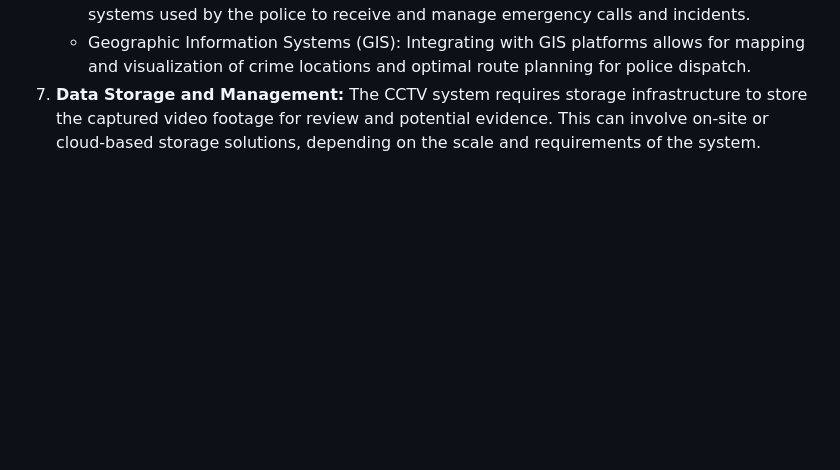
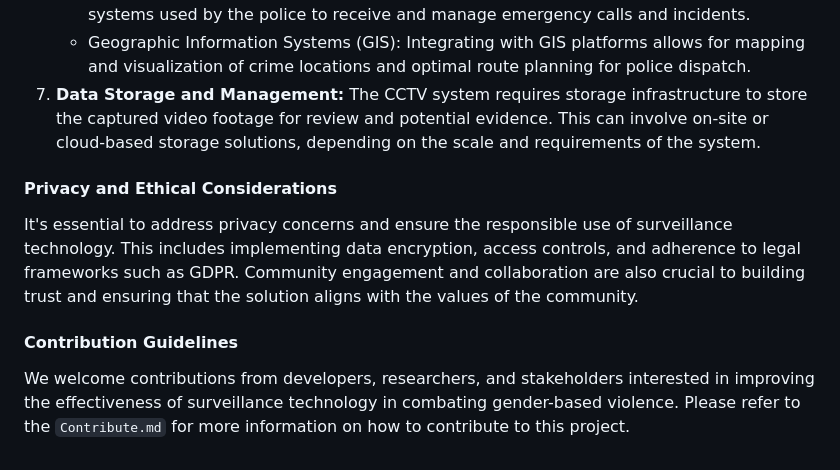
Before and after one commit to hasmithagunda123/ALL_INDIA_HACKATHON, a Markdown page: README.md, the part around the change. Rendered like a GitHub page; blank space fills up the shorter version.

````diff
--- a/README.md
+++ b/README.md
@@ -33,3 +33,11 @@ CCTV cameras detecting a crime scene and immediately transmitting a signal, alon
 	- Computer-Aided Dispatch (CAD) Systems: The CCTV system can interface with CAD systems used by the police to receive and manage emergency calls and incidents.
 	- Geographic Information Systems (GIS): Integrating with GIS platforms allows for mapping and visualization of crime locations and optimal route planning for police dispatch.
 7. **Data Storage and Management:** The CCTV system requires storage infrastructure to store the captured video footage for review and potential evidence. This can involve on-site or cloud-based storage solutions, depending on the scale and requirements of the system.
+
+#### Privacy and Ethical Considerations
+
+It's essential to address privacy concerns and ensure the responsible use of surveillance technology. This includes implementing data encryption, access controls, and adherence to legal frameworks such as GDPR. Community engagement and collaboration are also crucial to building trust and ensuring that the solution aligns with the values of the community.
+
+#### Contribution Guidelines
+
+We welcome contributions from developers, researchers, and stakeholders interested in improving the effectiveness of surveillance technology in combating gender-based violence. Please refer to the ```Contribute.md``` for more information on how to contribute to this project.
````
